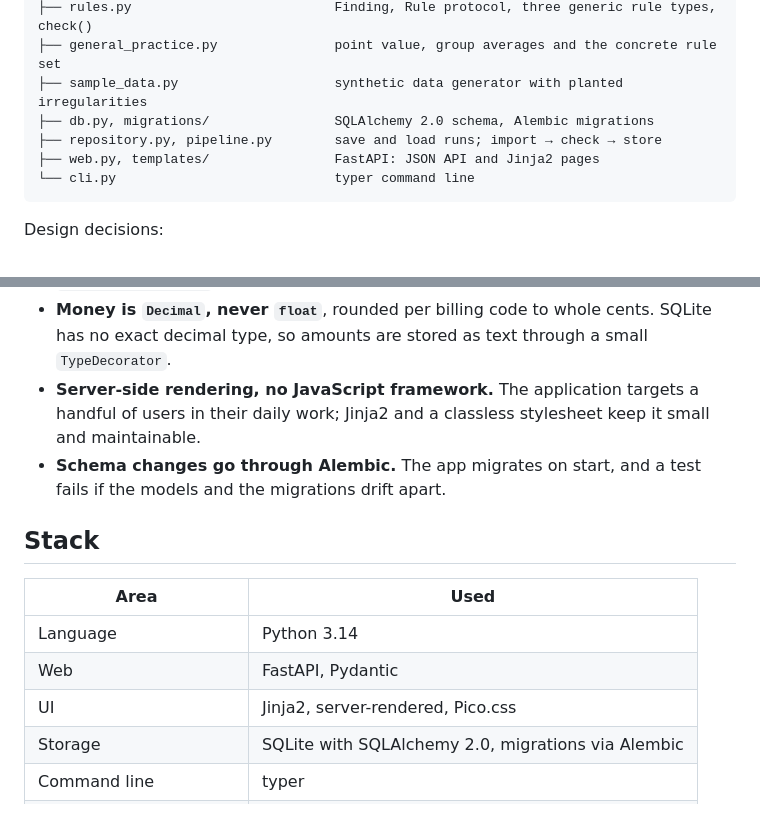
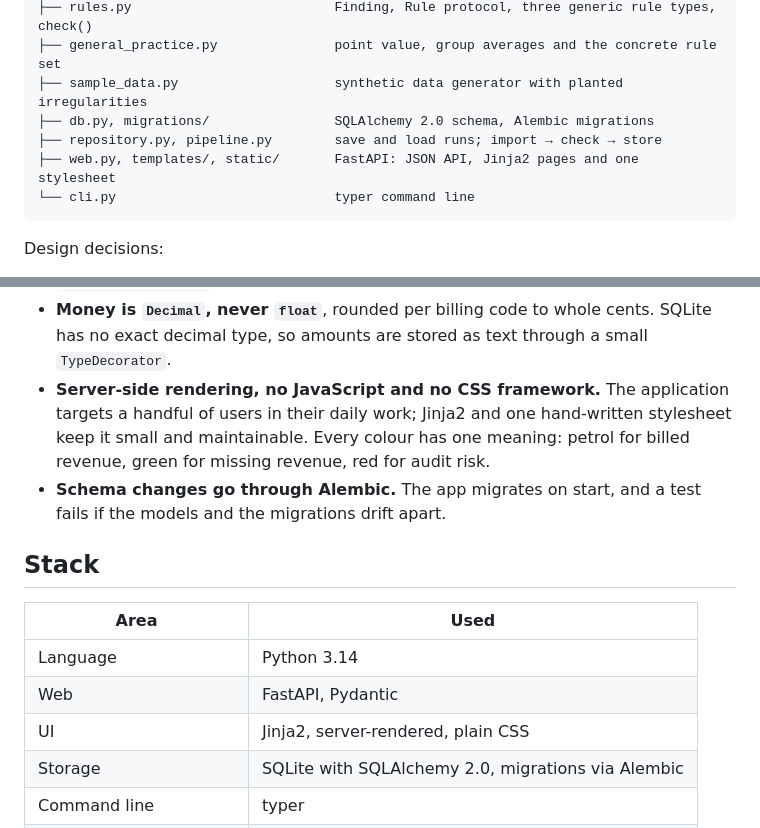
Before and after one commit to karmicDev/praxis-check, a Markdown page: README.md, 2 parts joined by grey strips. Rendered like a GitHub page.

````diff
--- a/README.md
+++ b/README.md
@@ -59,7 +69,7 @@ src/praxis_check/
 ├── sample_data.py                    synthetic data generator with planted irregularities
 ├── db.py, migrations/                SQLAlchemy 2.0 schema, Alembic migrations
 ├── repository.py, pipeline.py        save and load runs; import → check → store
-├── web.py, templates/                FastAPI: JSON API and Jinja2 pages
+├── web.py, templates/, static/       FastAPI: JSON API, Jinja2 pages and one stylesheet
 └── cli.py                            typer command line
 ```
 
@@ -75,9 +85,10 @@ Design decisions:
 - **Money is `Decimal`, never `float`**, rounded per billing code to whole cents.
   SQLite has no exact decimal type, so amounts are stored as text through a small
   `TypeDecorator`.
-- **Server-side rendering, no JavaScript framework.** The application targets a
-  handful of users in their daily work; Jinja2 and a classless stylesheet keep it
-  small and maintainable.
+- **Server-side rendering, no JavaScript and no CSS framework.** The application targets
+  a handful of users in their daily work; Jinja2 and one hand-written stylesheet keep it
+  small and maintainable. Every colour has one meaning: petrol for billed revenue, green
+  for missing revenue, red for audit risk.
 - **Schema changes go through Alembic.** The app migrates on start, and a test
   fails if the models and the migrations drift apart.
 
@@ -87,7 +98,7 @@ Design decisions:
 |---|---|
 | Language | Python 3.14 |
 | Web | FastAPI, Pydantic |
-| UI | Jinja2, server-rendered, Pico.css |
+| UI | Jinja2, server-rendered, plain CSS |
 | Storage | SQLite with SQLAlchemy 2.0, migrations via Alembic |
 | Command line | typer |
 | Tests | pytest |
````
Also changed, not shown: other parts of README.md (+13 -3 lines), docs/screenshots/dashboard.png (added), docs/screenshots/report.png (added), docs/screenshots/upload.png (added).
